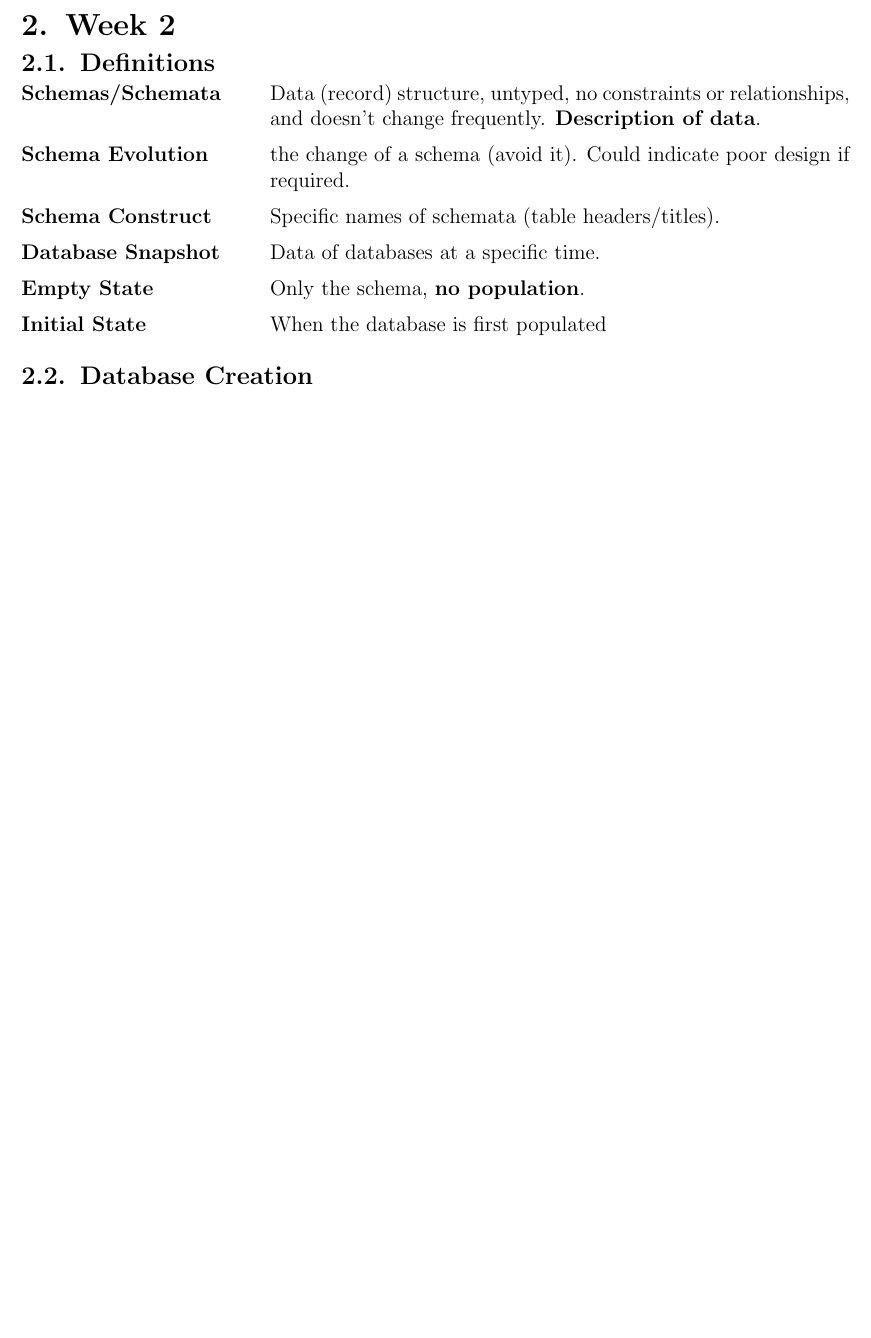
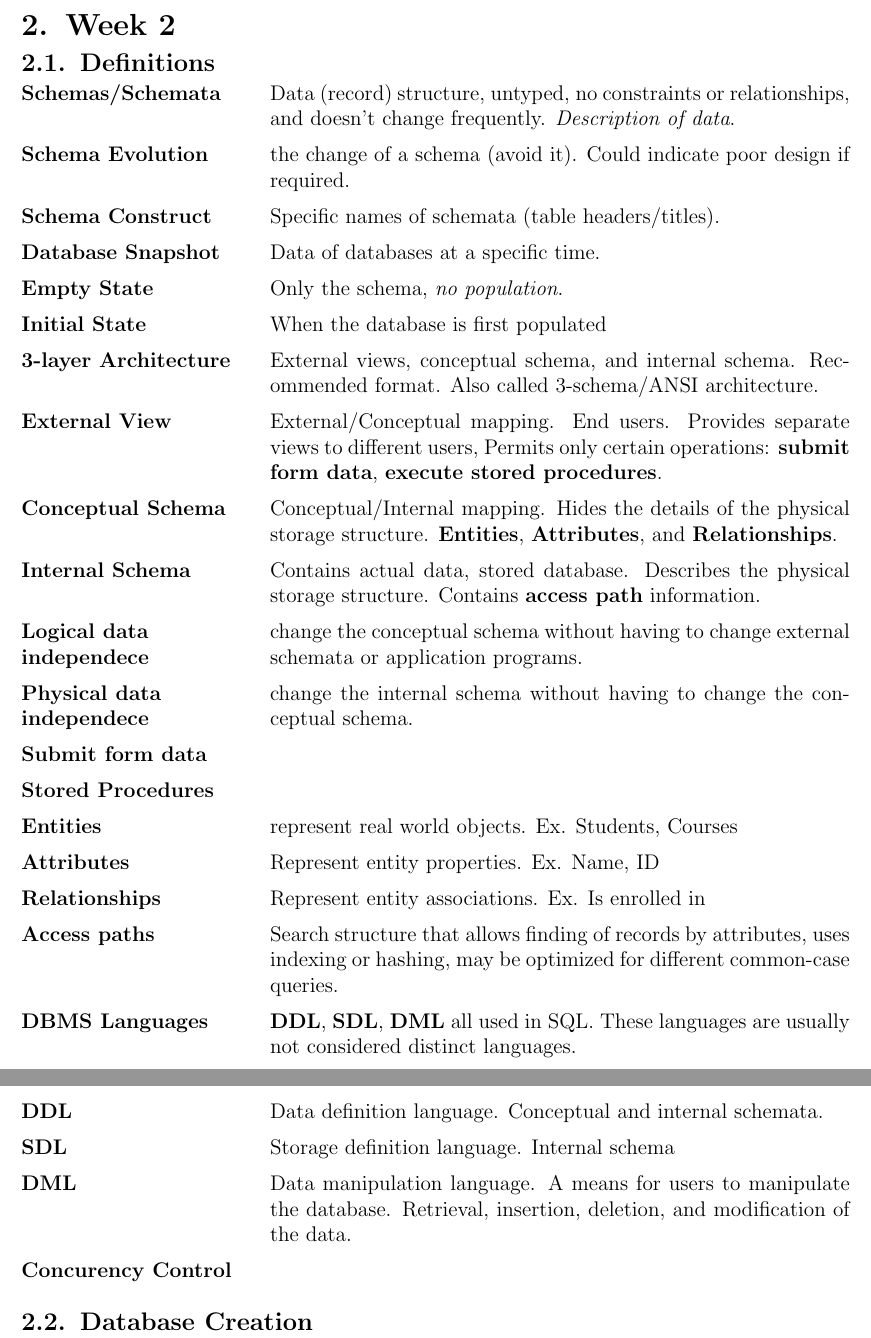
Before and after one commit to TobsterStrudel/database-notes, a LaTeX problem sheet (exam1.tex): part of page 4 of 4 before the commit and two parts of pages 4 and 5 of 5 after it, the two joined at a grey line, cut so that both start at the same text, the shorter picture padded with empty space. Compiled offline with pdfLaTeX.

Commit message:
most of chapter 2

```diff
--- a/exam1.tex
+++ b/exam1.tex
@@ -75,12 +81,33 @@
 	\chapter{Week 2}
 	\section{Definitions}
 	\begin{description}[style=multiline,leftmargin=12em]
-		\item [Schemas/Schemata] Data (record) structure, untyped, no constraints or relationships, and doesn't change frequently. \textbf{Description of data}.
+		\item [Schemas/Schemata] Data (record) structure, untyped, no constraints or relationships, and doesn't change frequently. \textit{Description of data}.
 		\item [Schema Evolution] the change of a schema (avoid it). Could indicate poor design if required.
 		\item [Schema Construct] Specific names of schemata (table headers/titles).
 		\item [Database Snapshot] Data of databases at a specific time.
-		\item [Empty State] Only the schema, \textbf{no population}.
+		\item [Empty State] Only the schema, \textit{no population}.
 		\item [Initial State] When the database is first populated
+		\item [3-layer Architecture] External views, conceptual schema, and internal schema. Recommended format. Also called 3-schema/ANSI architecture.
+		\item [External View] External/Conceptual mapping. End users. Provides separate views to different users, Permits only certain operations: \textbf{submit form data}, \textbf{execute stored procedures}.
+		\item [Conceptual Schema] Conceptual/Internal mapping. Hides the details of the physical storage structure. \textbf{Entities}, \textbf{Attributes}, and \textbf{Relationships}.
+		\item [Internal Schema] Contains actual data, stored database. Describes the physical storage structure. Contains \textbf{access path} information.
+		\item [Logical data independece] change the conceptual schema without having to change external schemata or application programs.
+		\item [Physical data independece]change the internal schema without having to change the conceptual schema.
+
+		\item [Submit form data]
+		\item [Stored Procedures]
+		\item [Entities] represent real world objects. Ex. Students, Courses
+		\item [Attributes] Represent entity properties. Ex. Name, ID
+		\item [Relationships] Represent entity associations. Ex. Is enrolled in
+		\item [Access paths] Search structure that allows finding of records by attributes, uses indexing or hashing, may be optimized for different common-case queries.
+
+		\item [DBMS Languages] \textbf{DDL}, \textbf{SDL}, \textbf{DML} all used in SQL. These languages are usually not considered distinct languages.
+		\item [DDL] Data definition language. Conceptual and internal schemata.
+		\item [SDL] Storage definition language. Internal schema
+		\item [DML] Data manipulation language. A means for users to manipulate the database. Retrieval, insertion, deletion, and modification of the data.
+
+
+		\item [Concurency Control]
 	\end{description}
 	\section{Database Creation}
 	Every time the database is updated, we get another database state i.e. the current state (current snapshot)
```
Also changed, not shown: exam1.pdf, exam1.tex (6 more changed lines).
